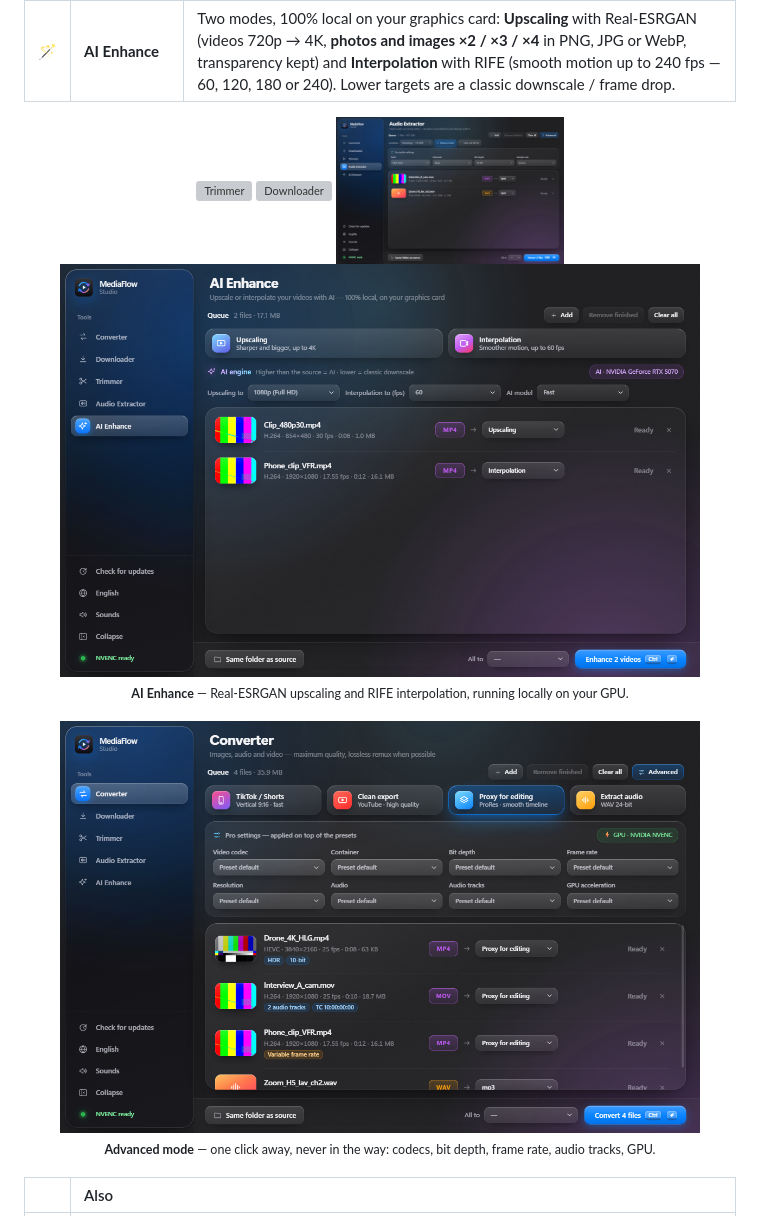
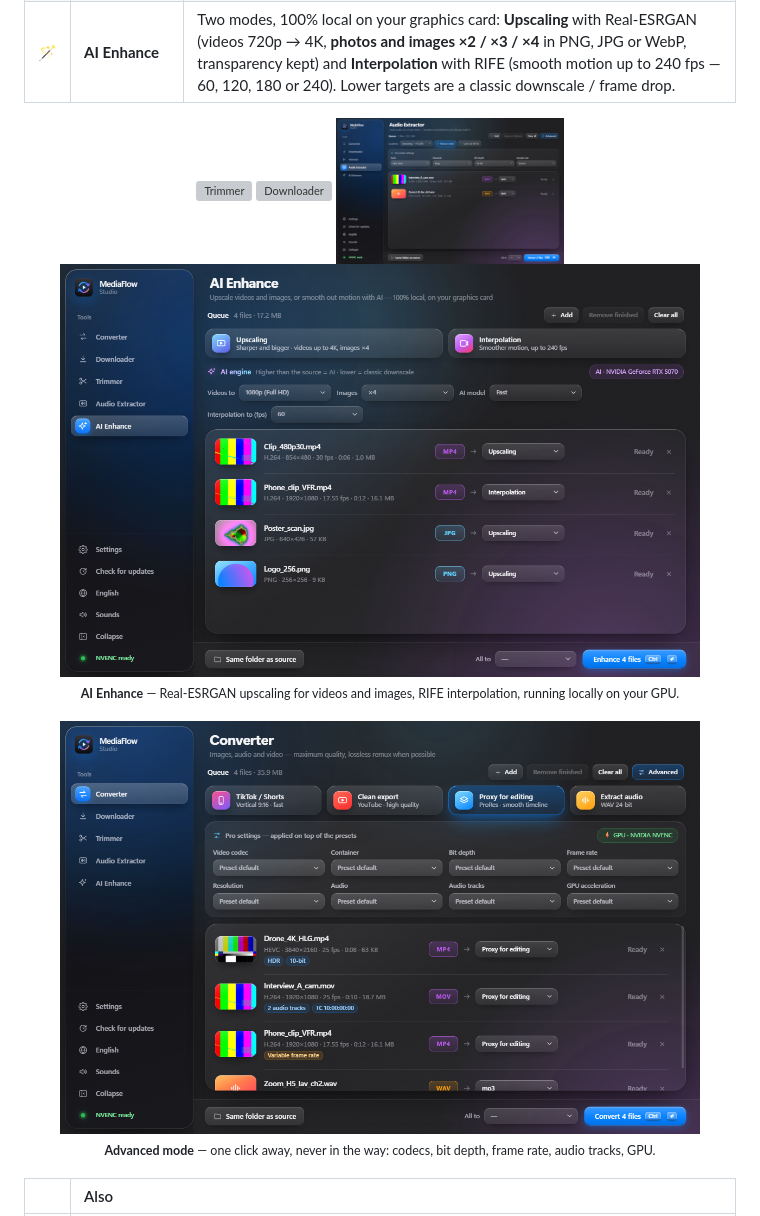
Before and after one commit to Noxuu58/mediaflow-studio, a Markdown page: README.md, the part around the change. GitHub-like rendering; pictures changed too: docs/screenshots/advanced.png, docs/screenshots/ai-enhance.png, docs/screenshots/audio-extractor.png; grey boxes are pictures that could not be loaded.

Commit message:
README screenshots for v1.2.3
All six captures retaken on 1.2.3 (English): Settings in the sidebar, AI Enhance with images in the queue.

Co-Authored-By: Claude Opus 5.5 <noreply@anthropic.com>

```diff
--- a/README.md
+++ b/README.md
@@ -46,8 +46,8 @@ Install it in two clicks: everything is included, nothing else to set up.
 </div>
 
 <div align="center">
-<img src="docs/screenshots/ai-enhance.png" alt="AI Enhance — Upscaling and Interpolation on your GPU" width="90%">
-<br><sub><b>AI Enhance</b> — Real-ESRGAN upscaling and RIFE interpolation, running locally on your GPU.</sub>
+<img src="docs/screenshots/ai-enhance.png" alt="AI Enhance — Upscaling (videos and images) and Interpolation on your GPU" width="90%">
+<br><sub><b>AI Enhance</b> — Real-ESRGAN upscaling for videos and images, RIFE interpolation, running locally on your GPU.</sub>
 </div>
 
 <br>
```
Also changed, not shown: 3 other files.
